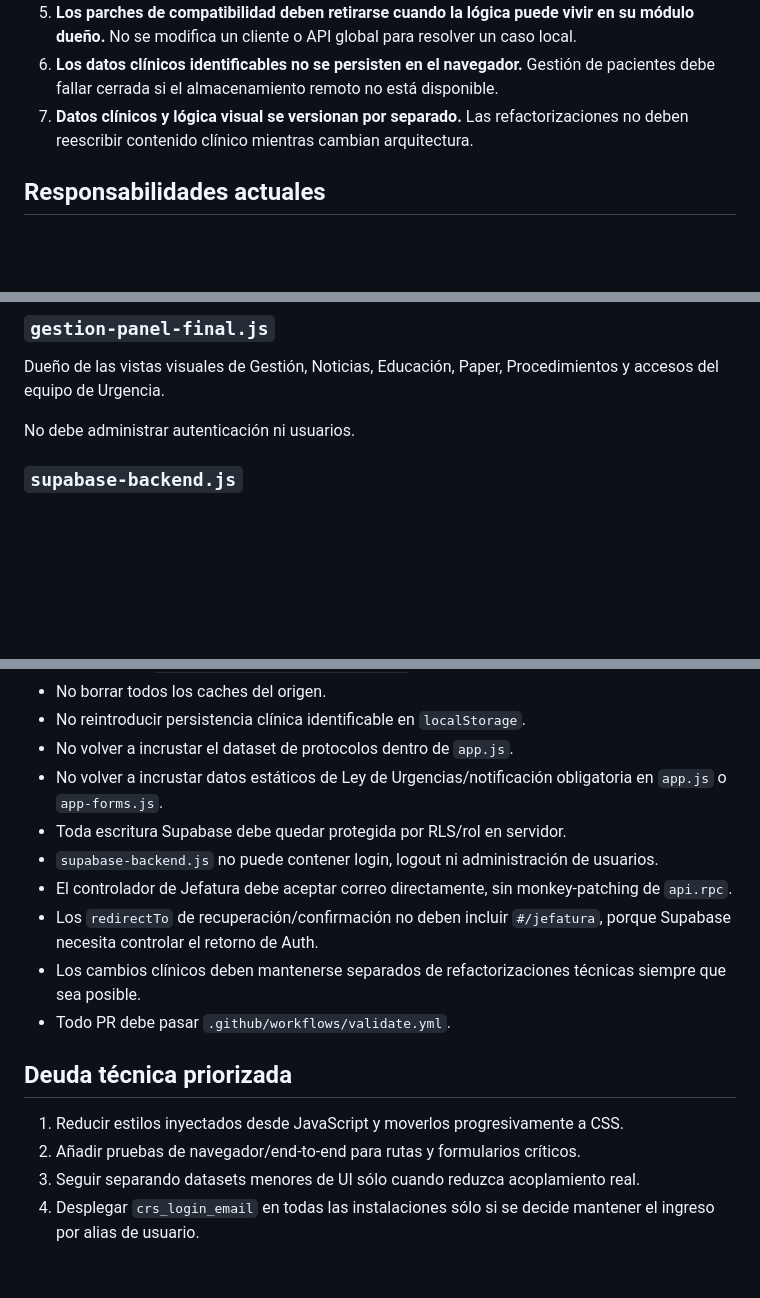
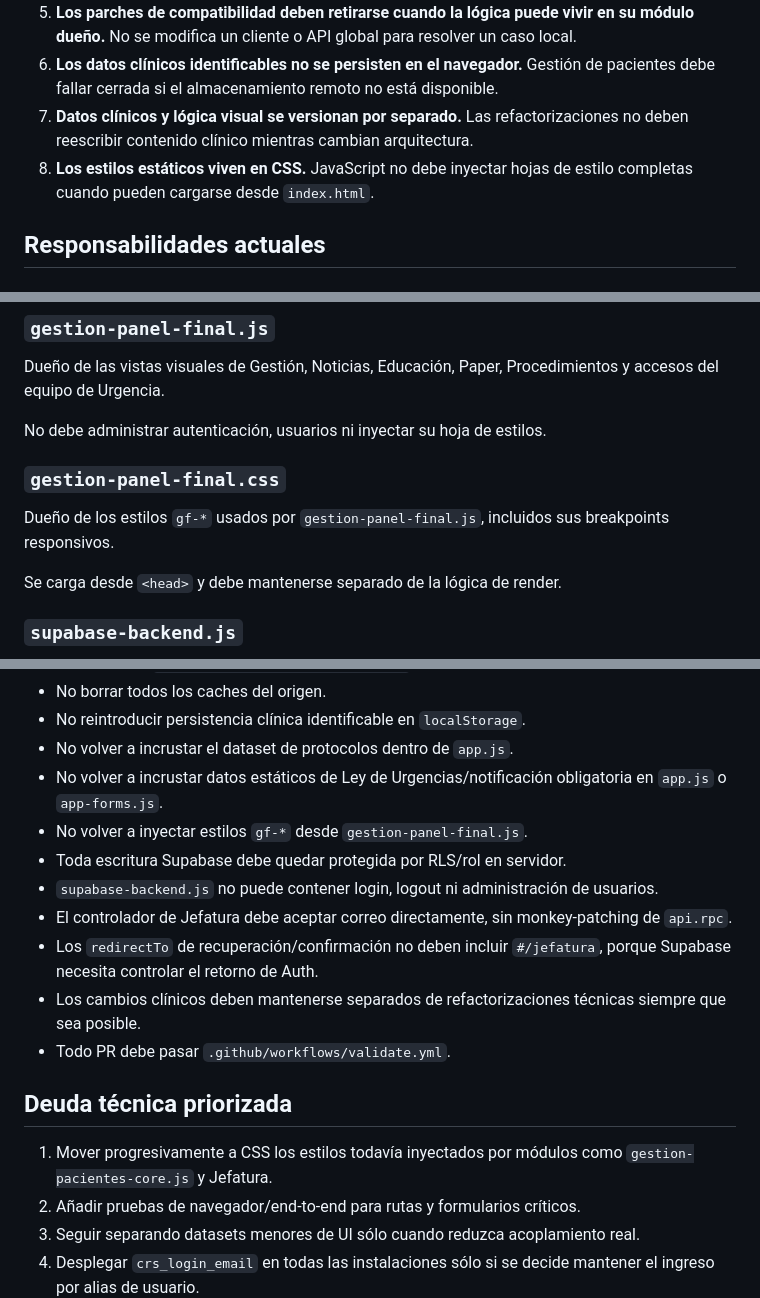
Before and after one commit to solrac031ch-prog/crs-2025-app, a Markdown page: ARCHITECTURE.md, 3 parts joined by grey strips. Rendered like a GitHub page; blank space fills up the shorter version.

Commit message:
Documentar CSS separado de Gestión

```diff
--- a/ARCHITECTURE.md
+++ b/ARCHITECTURE.md
@@ -11,6 +11,7 @@ Este documento define responsabilidades para evitar que la app vuelva a crecer m
 5. **Los parches de compatibilidad deben retirarse cuando la lógica puede vivir en su módulo dueño.** No se modifica un cliente o API global para resolver un caso local.
 6. **Los datos clínicos identificables no se persisten en el navegador.** Gestión de pacientes debe fallar cerrada si el almacenamiento remoto no está disponible.
 7. **Datos clínicos y lógica visual se versionan por separado.** Las refactorizaciones no deben reescribir contenido clínico mientras cambian arquitectura.
+8. **Los estilos estáticos viven en CSS.** JavaScript no debe inyectar hojas de estilo completas cuando pueden cargarse desde `index.html`.
 
 ## Responsabilidades actuales
 
@@ -58,7 +59,13 @@ Si Drive no está disponible, no debe dejar nombres, RUN, teléfonos ni resúmen
 
 Dueño de las vistas visuales de Gestión, Noticias, Educación, Paper, Procedimientos y accesos del equipo de Urgencia.
 
-No debe administrar autenticación ni usuarios.
+No debe administrar autenticación, usuarios ni inyectar su hoja de estilos.
+
+### `gestion-panel-final.css`
+
+Dueño de los estilos `gf-*` usados por `gestion-panel-final.js`, incluidos sus breakpoints responsivos.
+
+Se carga desde `<head>` y debe mantenerse separado de la lógica de render.
 
 ### `supabase-backend.js`
 
@@ -108,6 +116,7 @@ index.html
 - No reintroducir persistencia clínica identificable en `localStorage`.
 - No volver a incrustar el dataset de protocolos dentro de `app.js`.
 - No volver a incrustar datos estáticos de Ley de Urgencias/notificación obligatoria en `app.js` o `app-forms.js`.
+- No volver a inyectar estilos `gf-*` desde `gestion-panel-final.js`.
 - Toda escritura Supabase debe quedar protegida por RLS/rol en servidor.
 - `supabase-backend.js` no puede contener login, logout ni administración de usuarios.
 - El controlador de Jefatura debe aceptar correo directamente, sin monkey-patching de `api.rpc`.
@@ -117,7 +126,7 @@ index.html
 
 ## Deuda técnica priorizada
 
-1. Reducir estilos inyectados desde JavaScript y moverlos progresivamente a CSS.
+1. Mover progresivamente a CSS los estilos todavía inyectados por módulos como `gestion-pacientes-core.js` y Jefatura.
 2. Añadir pruebas de navegador/end-to-end para rutas y formularios críticos.
 3. Seguir separando datasets menores de UI sólo cuando reduzca acoplamiento real.
 4. Desplegar `crs_login_email` en todas las instalaciones sólo si se decide mantener el ingreso por alias de usuario.
```
Also changed, not shown: other parts of ARCHITECTURE.md (+1 -0 lines).
